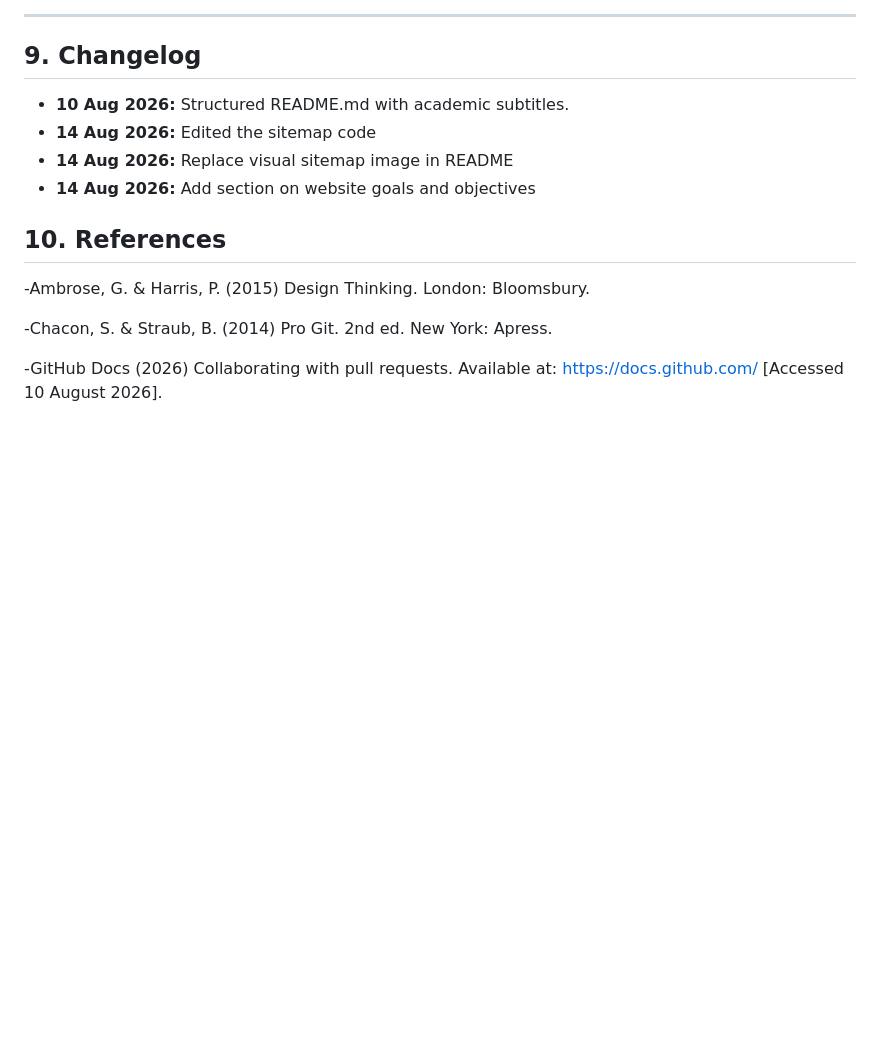
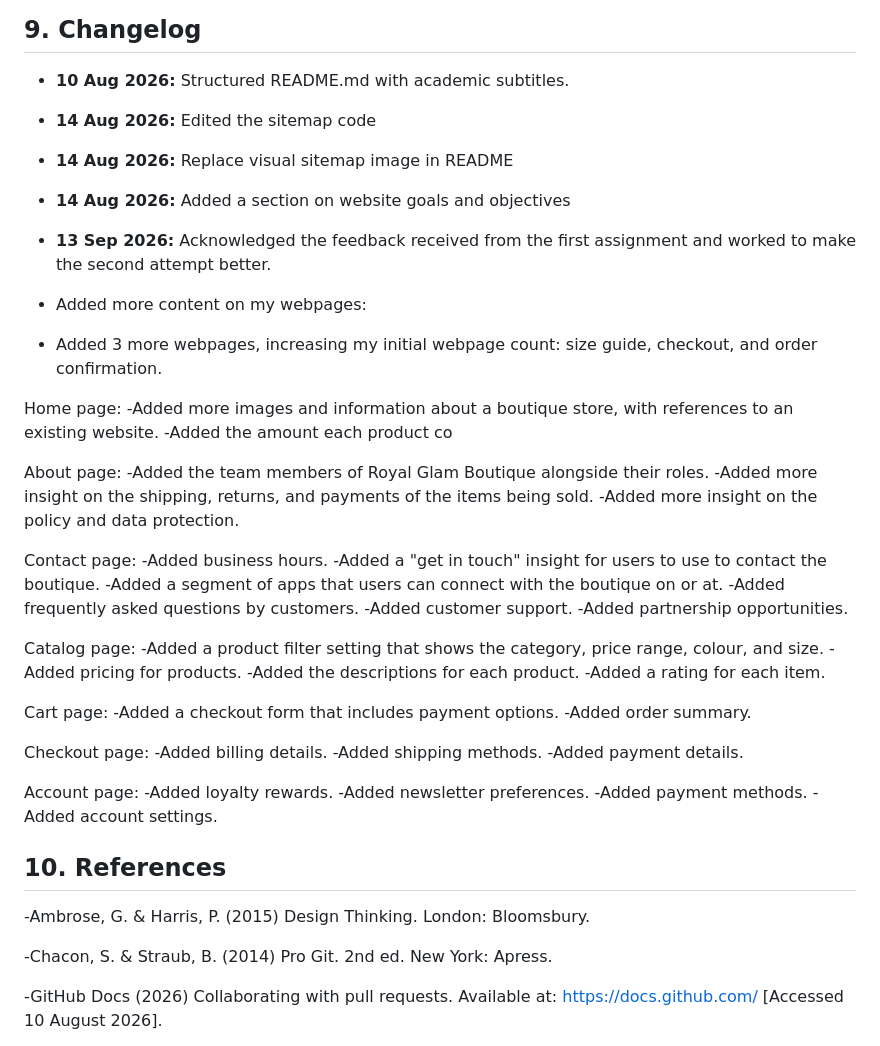
Before and after one commit to Britney-RR08/RoyalGlamBoutique, a Markdown page: README.md, the part around the change. Rendered like a GitHub page; blank space fills up the shorter version.

Commit message:
Enhance README with detailed website content updates
Expanded content across multiple pages, including Home, About, Contact, Catalog, Cart, Checkout, and Account pages. Added new sections and features to enhance user experience and provide more information.
Added more webpages to ehance the boutique nature

```diff
--- a/README.md
+++ b/README.md
@@ -180,7 +180,49 @@ This submission contains:
 - **10 Aug 2026:** Structured README.md with academic subtitles.
 - **14 Aug 2026:** Edited the sitemap code
 - **14 Aug 2026:** Replace visual sitemap image in README
-- **14 Aug 2026:** Add section on website goals and objectives
+- **14 Aug 2026:** Added a section on website goals and objectives
+
+- **13 Sep 2026:** Acknowledged the feedback received from the first assignment and worked to make the second attempt better.
+- Added more content on my webpages:
+- Added 3 more webpages, increasing my initial webpage count: size guide, checkout, and order confirmation.
+
+Home page:
+-Added more images and information about a boutique store, with references to an existing website.
+-Added the amount each product co
+
+About page:
+-Added the team members of Royal Glam Boutique alongside their roles.
+-Added more insight on the shipping, returns, and payments of the items being sold.
+-Added more insight on the policy and data protection.
+
+Contact page:
+-Added business hours.
+-Added a "get in touch" insight for users to use to contact the boutique.
+-Added a segment of apps that users can connect with the boutique on or at.
+-Added frequently asked questions by customers.
+-Added customer support.
+-Added partnership opportunities.
+
+Catalog page:
+-Added a product filter setting that shows the category, price range, colour, and size.
+-Added pricing for products.
+-Added the descriptions for each product.
+-Added a rating for each item.
+
+Cart page:
+-Added a checkout form that includes payment options.
+-Added order summary.
+
+Checkout page:
+-Added billing details.
+-Added shipping methods.
+-Added payment details.
+
+Account page:
+-Added loyalty rewards.
+-Added newsletter preferences.
+-Added payment methods.
+-Added account settings.
 
 ## 10. References
 -Ambrose, G. & Harris, P. (2015) Design Thinking. London: Bloomsbury.
```
